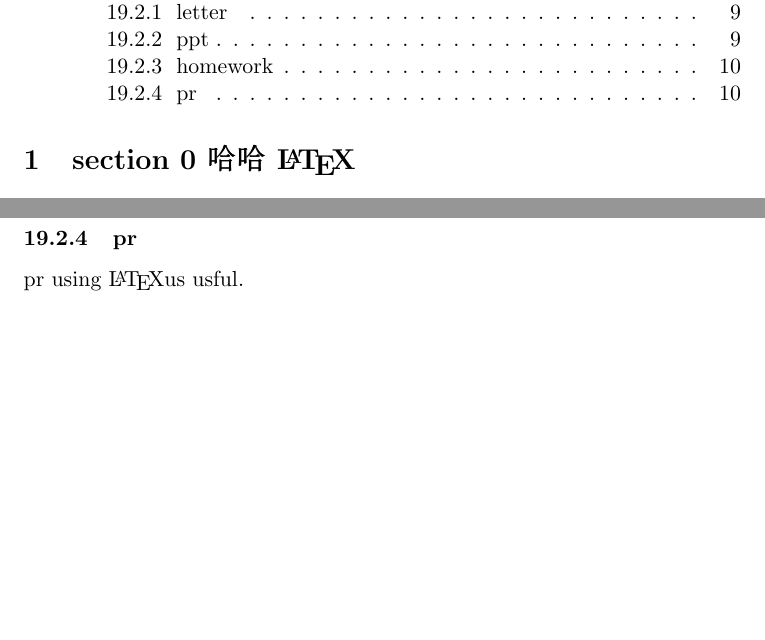
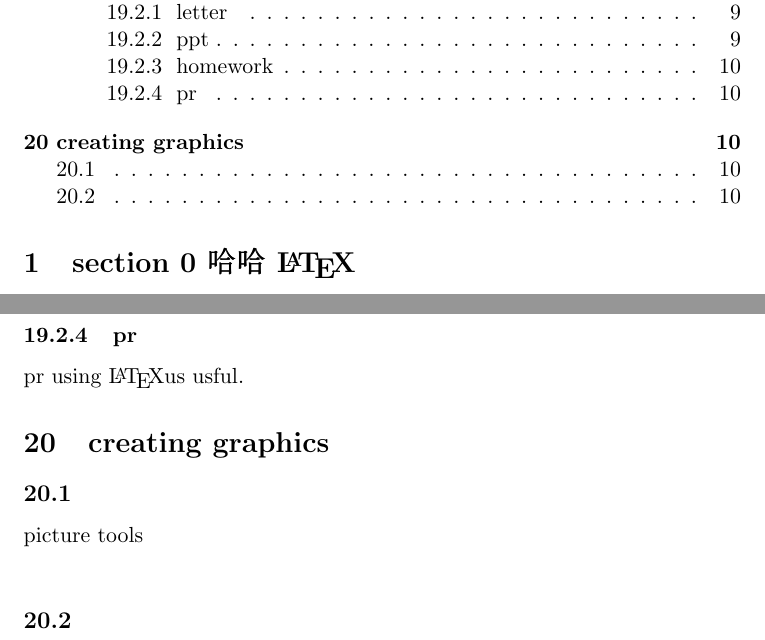
Before and after one commit to 0x00-pl/hello_latex, a LaTeX document (hello-latex.tex): two parts of pages 2 and 10 of 11, joined at a grey line, cut so that both start at the same text, the shorter picture padded with empty space. Compiled offline with pdfLaTeX.

Commit message:
simple graphics

```diff
--- a/hello-latex.tex
+++ b/hello-latex.tex
@@ -370,3 +370,7 @@ some thing verbatim, which without escape \\ /23454234$&%^&^(*^\z@%@#$%
   }
 }
 
+\section{creating graphics}{
+  \subsection{}{
+    picture tools \\
+    \begin{figure}
@@ -373,3 +383,10 @@ some thing verbatim, which without escape \\ /23454234$&%^&^(*^\z@%@#$%
+      \label{fig:9}
+    \end{figure}
+  }
+  \subsection{}{
+  }
+}
+
 \printindex % for print index generated by \index{...}
 
 \end{document}
```
Also changed, not shown: hello-latex.pdf, hello-latex.tex (6 more changed lines), 4 other files.
